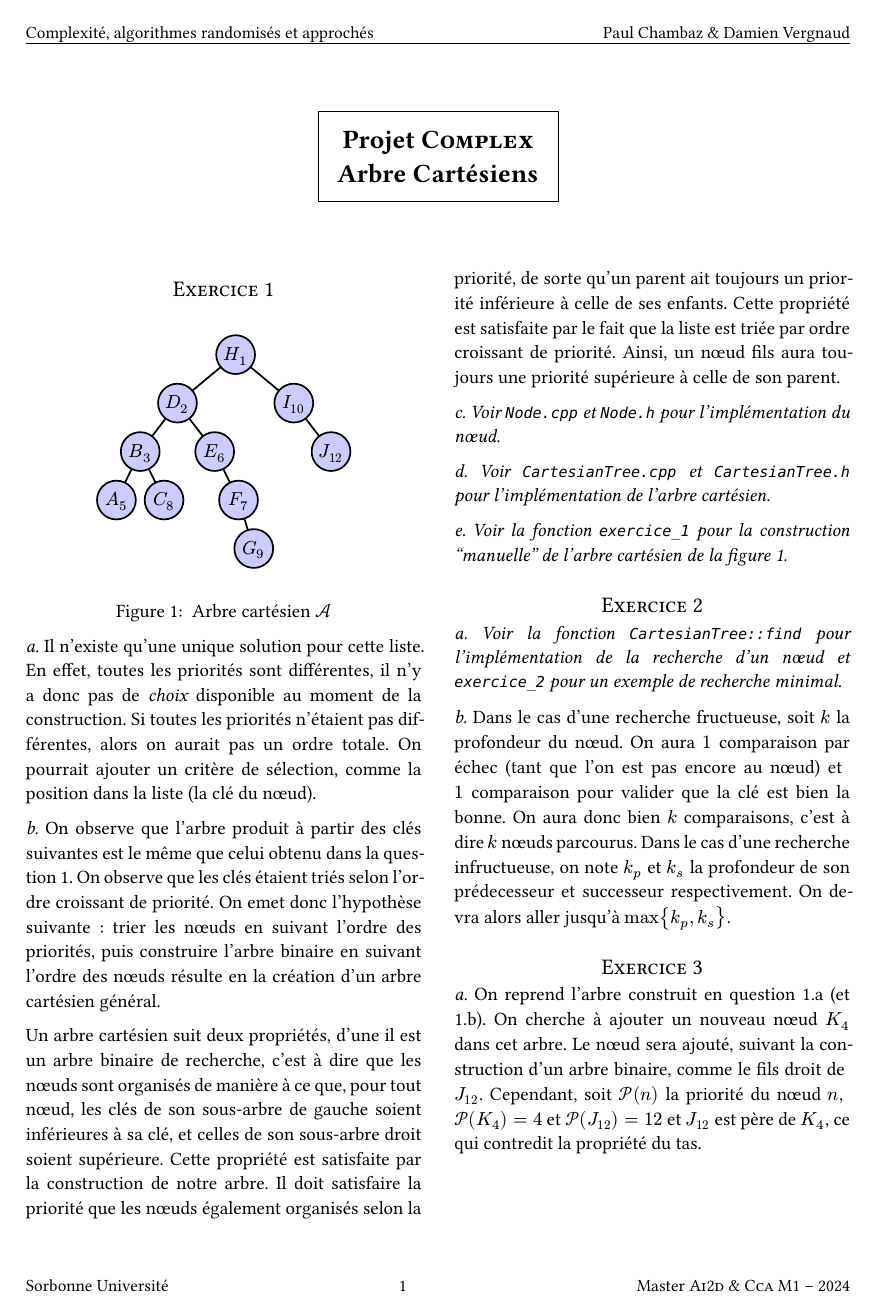
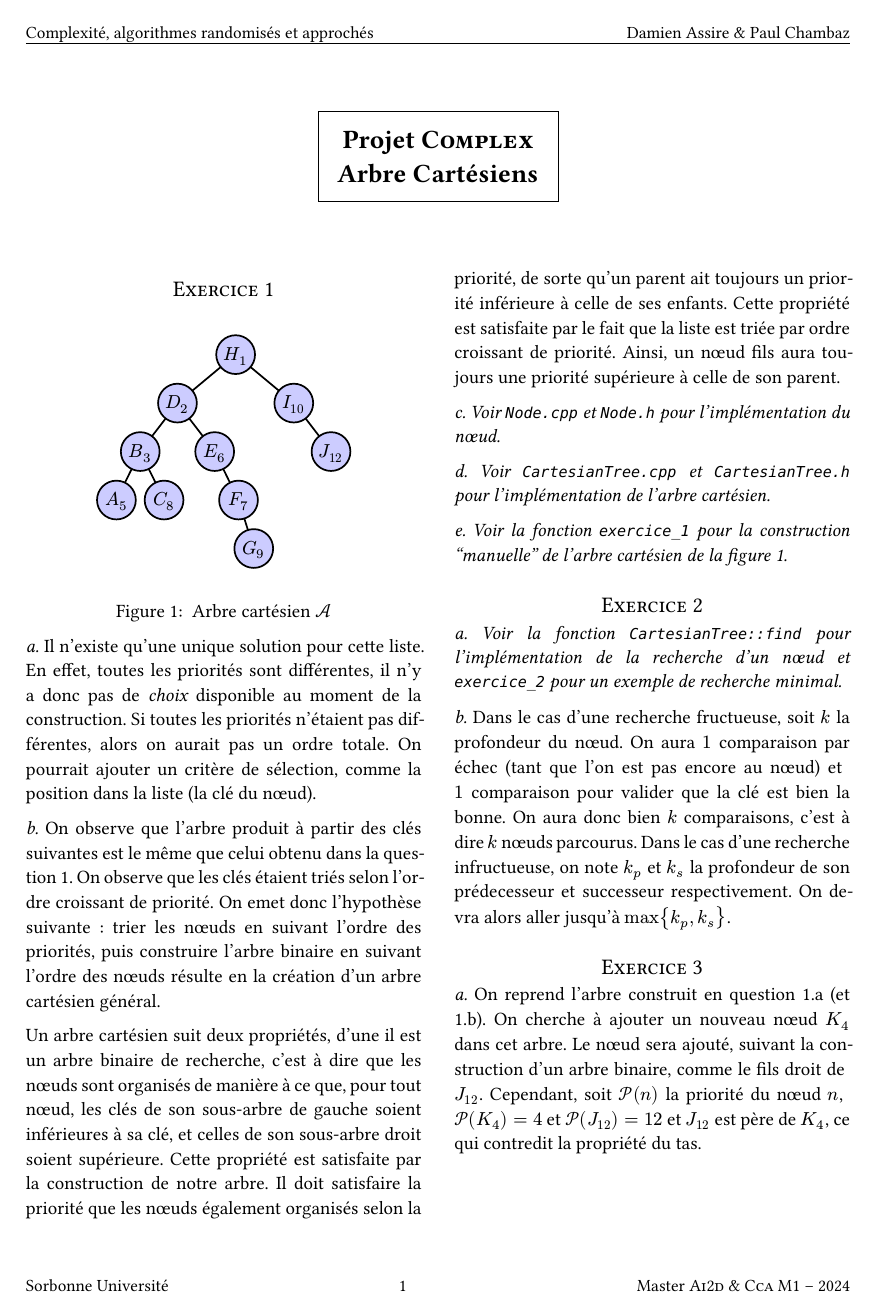
Before and after one commit to paulchambaz/cartesian-tree, a Typst document (rapport.typ): page 1 of 3. The pictures show the PDF file rapport.pdf that the author committed with the source.

Commit message:
sync desktop

```diff
--- a/rapport.typ
+++ b/rapport.typ
@@ -12,7 +12,7 @@
       stack(dir: ltr,
         [ Complexité, algorithmes randomisés et approchés ],
         h(1fr),
-        [ Paul Chambaz & Damien Vergnaud ],
+        [ Damien Assire & Paul Chambaz ],
       ),
       v(.1cm),
       line(length: 100%, stroke: .4pt)
```
Also changed, not shown: rapport.pdf.
